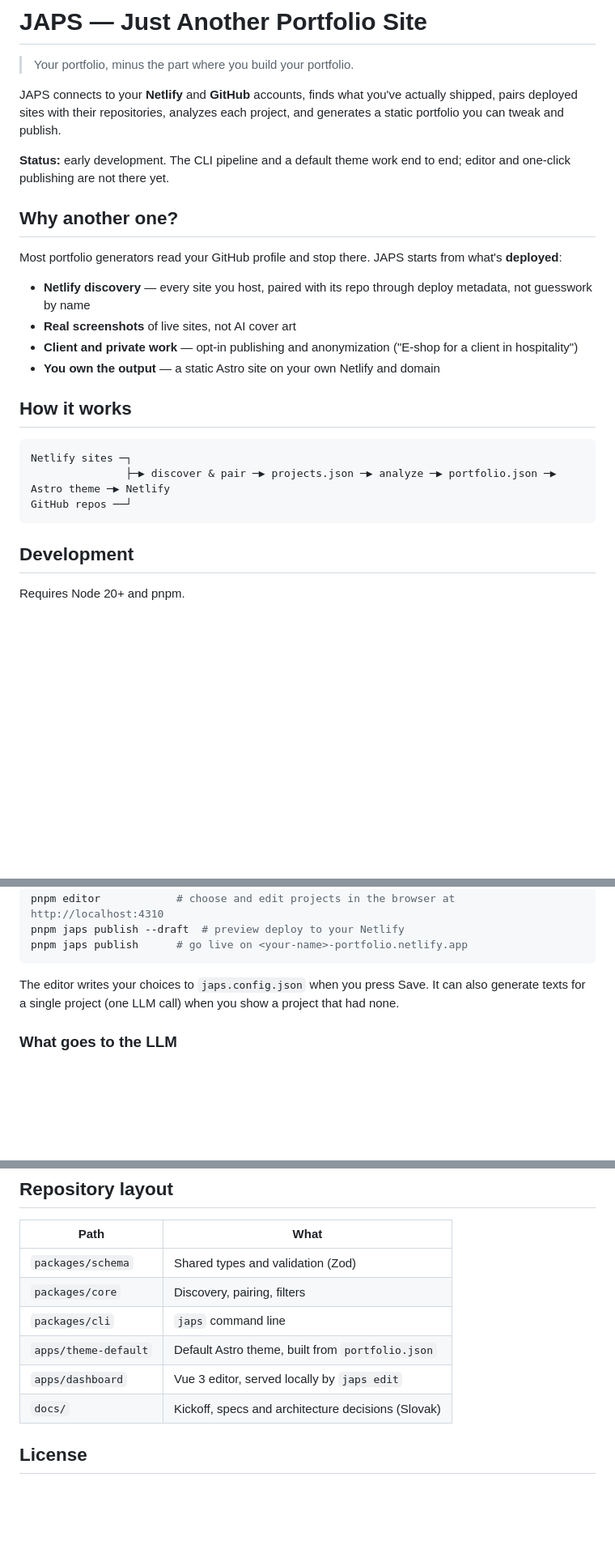
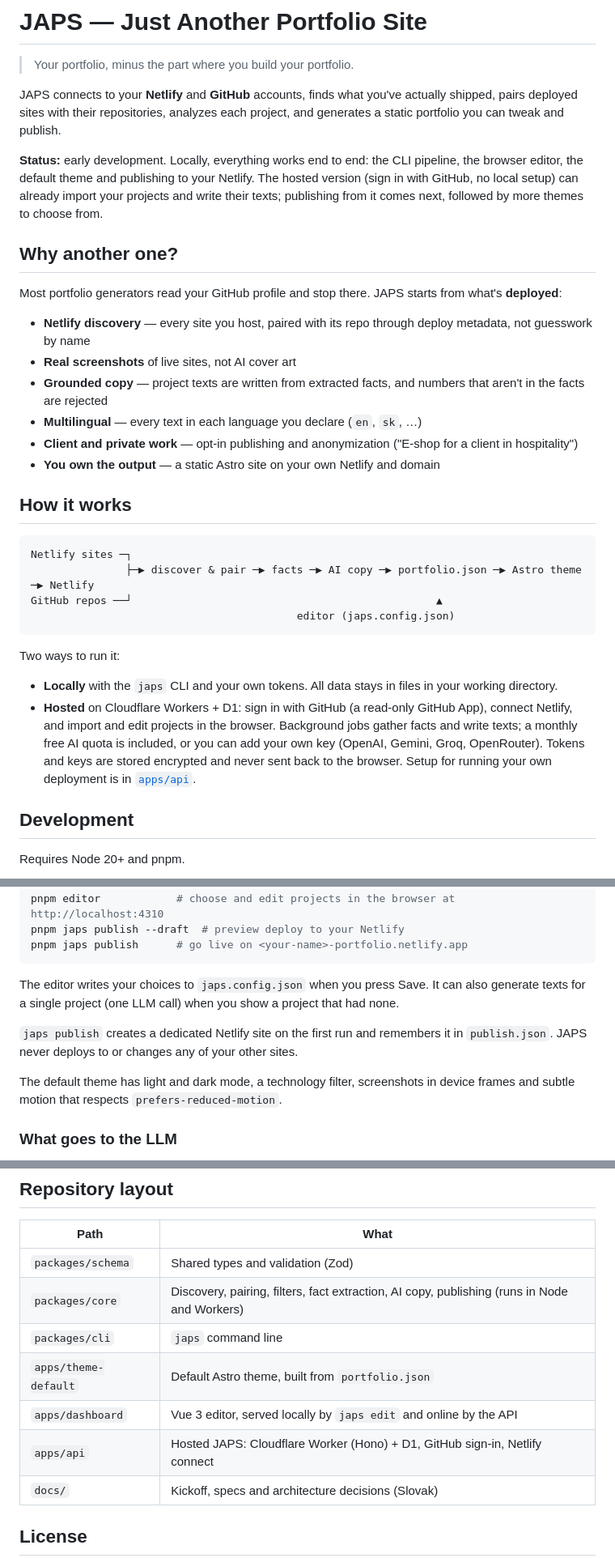
Before and after one commit to Jurgo88/japs, a Markdown page: README.md, 3 parts joined by grey strips. Shown at 81% size. Drawn GitHub-style; blank space fills up the shorter version.

Commit message:
README: update status, hosted version and layout
Local pipeline, editor and publish work end to end; the hosted version
imports projects and writes texts. Mention grounded copy, locales,
the dedicated Netlify site, default theme features and apps/api.

Co-Authored-By: Claude Opus 5.5 <noreply@anthropic.com>

````diff
--- a/README.md
+++ b/README.md
@@ -4,7 +4,7 @@
 
 JAPS connects to your **Netlify** and **GitHub** accounts, finds what you've actually shipped, pairs deployed sites with their repositories, analyzes each project, and generates a static portfolio you can tweak and publish.
 
-**Status:** early development. The CLI pipeline and a default theme work end to end; editor and one-click publishing are not there yet.
+**Status:** early development. Locally, everything works end to end: the CLI pipeline, the browser editor, the default theme and publishing to your Netlify. The hosted version (sign in with GitHub, no local setup) can already import your projects and write their texts; publishing from it comes next, followed by more themes to choose from.
 
 ## Why another one?
 
@@ -12,6 +12,8 @@ Most portfolio generators read your GitHub profile and stop there. JAPS starts f
 
 - **Netlify discovery** — every site you host, paired with its repo through deploy metadata, not guesswork by name
 - **Real screenshots** of live sites, not AI cover art
+- **Grounded copy** — project texts are written from extracted facts, and numbers that aren't in the facts are rejected
+- **Multilingual** — every text in each language you declare (`en`, `sk`, …)
 - **Client and private work** — opt-in publishing and anonymization ("E-shop for a client in hospitality")
 - **You own the output** — a static Astro site on your own Netlify and domain
 
@@ -19,9 +21,15 @@ Most portfolio generators read your GitHub profile and stop there. JAPS starts f
 
 ```
 Netlify sites ─┐
-               ├─▶ discover & pair ─▶ projects.json ─▶ analyze ─▶ portfolio.json ─▶ Astro theme ─▶ Netlify
-GitHub repos ──┘
+               ├─▶ discover & pair ─▶ facts ─▶ AI copy ─▶ portfolio.json ─▶ Astro theme ─▶ Netlify
+GitHub repos ──┘                                                ▲
+                                          editor (japs.config.json)
 ```
+
+Two ways to run it:
+
+- **Locally** with the `japs` CLI and your own tokens. All data stays in files in your working directory.
+- **Hosted** on Cloudflare Workers + D1: sign in with GitHub (a read-only GitHub App), connect Netlify, and import and edit projects in the browser. Background jobs gather facts and write texts; a monthly free AI quota is included, or you can add your own key (OpenAI, Gemini, Groq, OpenRouter). Tokens and keys are stored encrypted and never sent back to the browser. Setup for running your own deployment is in [`apps/api`](apps/api/README.md).
 
 ## Development
 
@@ -45,6 +53,10 @@ pnpm japs publish      # go live on <your-name>-portfolio.netlify.app
 
 The editor writes your choices to `japs.config.json` when you press Save. It can also generate texts for a single project (one LLM call) when you show a project that had none.
 
+`japs publish` creates a dedicated Netlify site on the first run and remembers it in `publish.json`. JAPS never deploys to or changes any of your other sites.
+
+The default theme has light and dark mode, a technology filter, screenshots in device frames and subtle motion that respects `prefers-reduced-motion`.
+
 ### What goes to the LLM
 
 `japs analyze` sends each project's extracted facts to the LLM provider you configure — including README excerpts of private repositories. Pick a provider whose data terms you accept, or run a local model with Ollama. Projects marked `"anonymize": true` in `japs.config.json` are sent without names, domains, URLs or README text. Private and client projects are never published unless you explicitly unhide them.
@@ -54,10 +66,11 @@ The editor writes your choices to `japs.config.json` when you press Save. It can
 | Path | What |
 |---|---|
 | `packages/schema` | Shared types and validation (Zod) |
-| `packages/core` | Discovery, pairing, filters |
+| `packages/core` | Discovery, pairing, filters, fact extraction, AI copy, publishing (runs in Node and Workers) |
 | `packages/cli` | `japs` command line |
 | `apps/theme-default` | Default Astro theme, built from `portfolio.json` |
-| `apps/dashboard` | Vue 3 editor, served locally by `japs edit` |
+| `apps/dashboard` | Vue 3 editor, served locally by `japs edit` and online by the API |
+| `apps/api` | Hosted JAPS: Cloudflare Worker (Hono) + D1, GitHub sign-in, Netlify connect |
 | `docs/` | Kickoff, specs and architecture decisions (Slovak) |
 
 ## License
````
